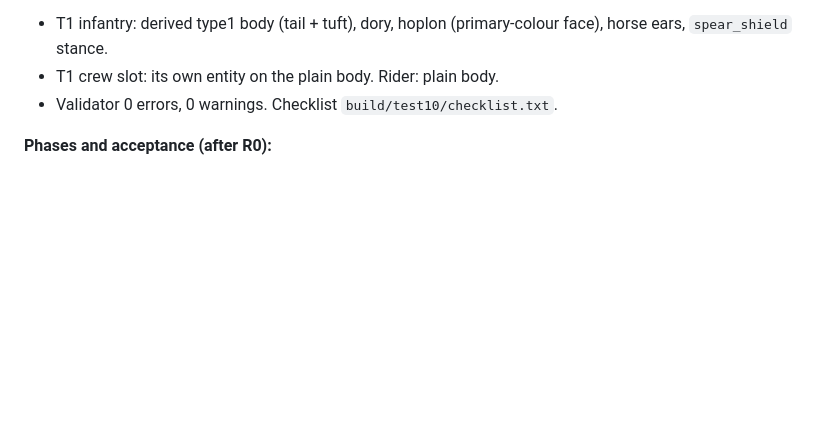
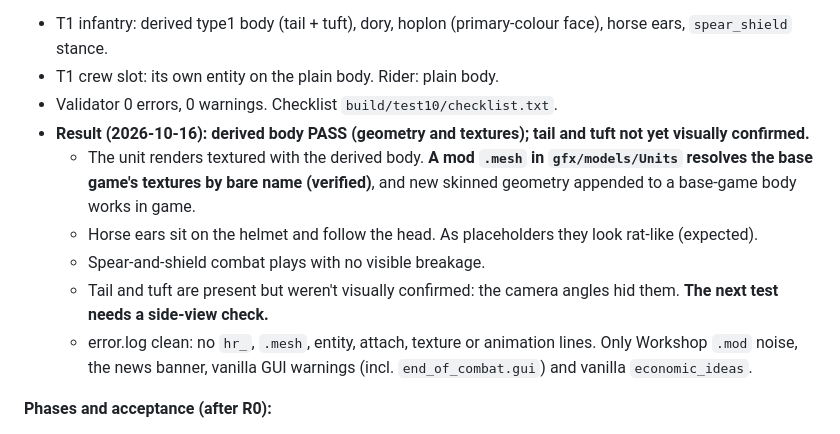
Before and after one commit to XenoMaster101/eu4-unit-generator, a Markdown page: docs/SPEC.md, the part around the change. Rendered like a GitHub page; blank space fills up the shorter version.

Commit message:
SPEC: in-game test 10 result (derived body works in game; tail side view pending)
Co-Authored-By: Claude Opus 5.5 <noreply@anthropic.com>

```diff
--- a/docs/SPEC.md
+++ b/docs/SPEC.md
@@ -929,6 +929,12 @@ A validator rule checks the result: influences, sums, bone names, and that no we
 - T1 infantry: derived type1 body (tail + tuft), dory, hoplon (primary-colour face), horse ears, `spear_shield` stance.
 - T1 crew slot: its own entity on the plain body. Rider: plain body.
 - Validator 0 errors, 0 warnings. Checklist `build/test10/checklist.txt`.
+- **Result (2026-10-16): derived body PASS (geometry and textures); tail and tuft not yet visually confirmed.**
+  - The unit renders textured with the derived body. **A mod `.mesh` in `gfx/models/Units` resolves the base game's textures by bare name (verified)**, and new skinned geometry appended to a base-game body works in game.
+  - Horse ears sit on the helmet and follow the head. As placeholders they look rat-like (expected).
+  - Spear-and-shield combat plays with no visible breakage.
+  - Tail and tuft are present but weren't visually confirmed: the camera angles hid them. **The next test needs a side-view check.**
+  - error.log clean: no `hr_`, `.mesh`, entity, attach, texture or animation lines. Only Workshop `.mod` noise, the news banner, vanilla GUI warnings (incl. `end_of_combat.gui`) and vanilla `economic_ideas`.
 
 **Phases and acceptance (after R0):**
 - R1: character recipe + reference analysis + mapping UI. Accept when a user-confirmed mapping produces a loadout-equivalent recipe.
```
